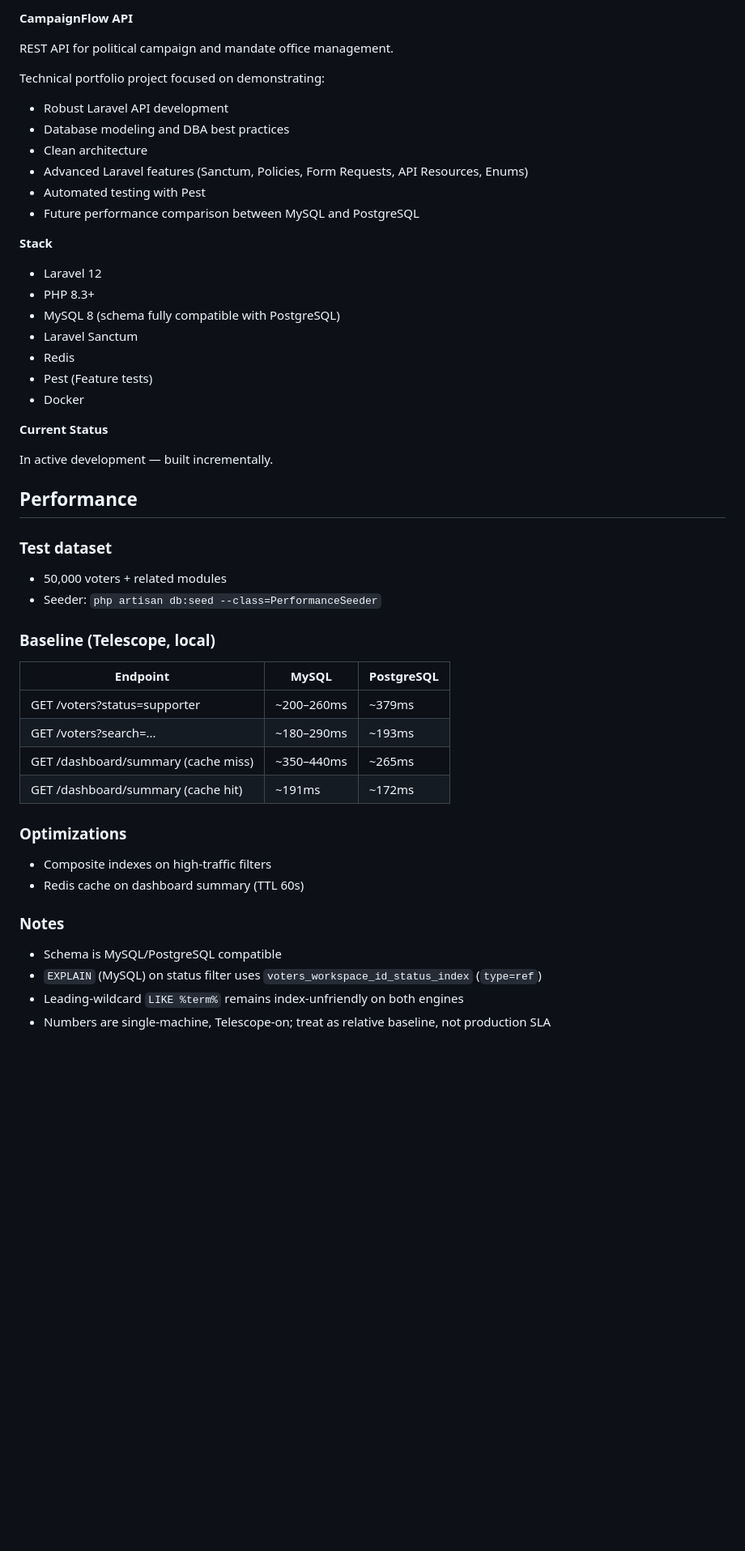
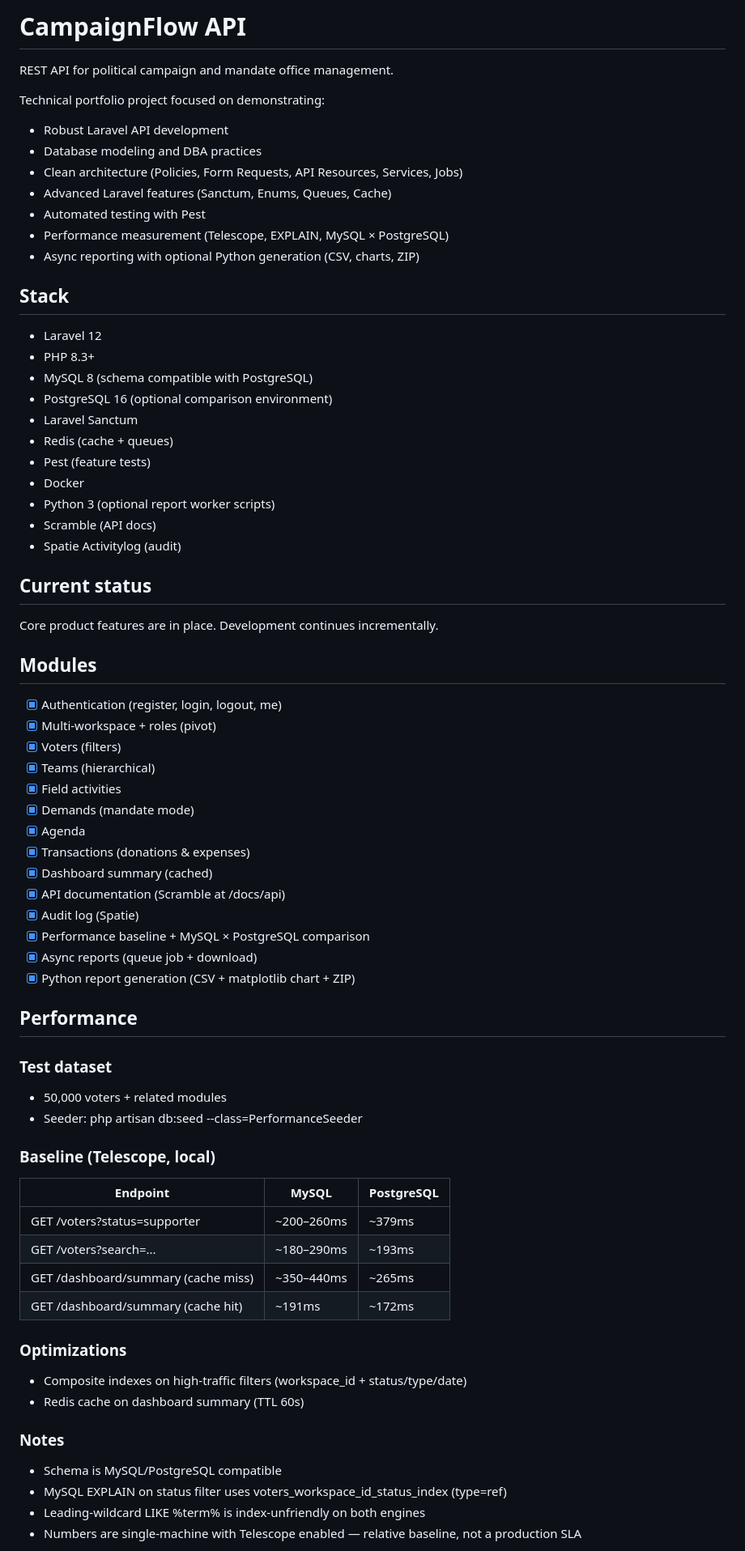
Before and after one commit to ThierryMatheus/campaign-flow-api, a Markdown page: README.md, the part around one of its changes. Shown at 81% size. GitHub-like rendering; blank space fills up the shorter version.

```diff
--- a/README.md
+++ b/README.md
@@ -1,36 +1,58 @@
-**CampaignFlow API**
+# CampaignFlow API
 
 REST API for political campaign and mandate office management.
 
 Technical portfolio project focused on demonstrating:
 
 - Robust Laravel API development
-- Database modeling and DBA best practices
-- Clean architecture
-- Advanced Laravel features (Sanctum, Policies, Form Requests, API Resources, Enums)
+- Database modeling and DBA practices
+- Clean architecture (Policies, Form Requests, API Resources, Services, Jobs)
+- Advanced Laravel features (Sanctum, Enums, Queues, Cache)
 - Automated testing with Pest
-- Future performance comparison between MySQL and PostgreSQL
+- Performance measurement (Telescope, EXPLAIN, MySQL × PostgreSQL)
+- Async reporting with optional Python generation (CSV, charts, ZIP)
 
-**Stack**
+## Stack
 
 - Laravel 12
 - PHP 8.3+
-- MySQL 8 (schema fully compatible with PostgreSQL)
+- MySQL 8 (schema compatible with PostgreSQL)
+- PostgreSQL 16 (optional comparison environment)
 - Laravel Sanctum
-- Redis
-- Pest (Feature tests)
+- Redis (cache + queues)
+- Pest (feature tests)
 - Docker
+- Python 3 (optional report worker scripts)
+- Scramble (API docs)
+- Spatie Activitylog (audit)
 
-**Current Status**
+## Current status
 
-In active development — built incrementally.
+Core product features are in place. Development continues incrementally.
+
+## Modules
+
+- [x] Authentication (register, login, logout, me)
+- [x] Multi-workspace + roles (pivot)
+- [x] Voters (filters)
+- [x] Teams (hierarchical)
+- [x] Field activities
+- [x] Demands (mandate mode)
+- [x] Agenda
+- [x] Transactions (donations & expenses)
+- [x] Dashboard summary (cached)
+- [x] API documentation (Scramble at /docs/api)
+- [x] Audit log (Spatie)
+- [x] Performance baseline + MySQL × PostgreSQL comparison
+- [x] Async reports (queue job + download)
+- [x] Python report generation (CSV + matplotlib chart + ZIP)
 
 ## Performance
 
 ### Test dataset
 
 - 50,000 voters + related modules
-- Seeder: `php artisan db:seed --class=PerformanceSeeder`
+- Seeder: php artisan db:seed --class=PerformanceSeeder
 
 ### Baseline (Telescope, local)
 
@@ -43,13 +65,13 @@ In active development — built incrementally.
 
 ### Optimizations
 
-- Composite indexes on high-traffic filters
+- Composite indexes on high-traffic filters (workspace_id + status/type/date)
 - Redis cache on dashboard summary (TTL 60s)
 
 ### Notes
 
 - Schema is MySQL/PostgreSQL compatible
-- `EXPLAIN` (MySQL) on status filter uses `voters_workspace_id_status_index` (`type=ref`)
-- Leading-wildcard `LIKE %term%` remains index-unfriendly on both engines
-- Numbers are single-machine, Telescope-on; treat as relative baseline, not production SLA
+- MySQL EXPLAIN on status filter uses voters_workspace_id_status_index (type=ref)
+- Leading-wildcard LIKE %term% is index-unfriendly on both engines
+- Numbers are single-machine with Telescope enabled — relative baseline, not a production SLA
 
```
Also changed, not shown: other parts of README.md (+37 -43 lines).
